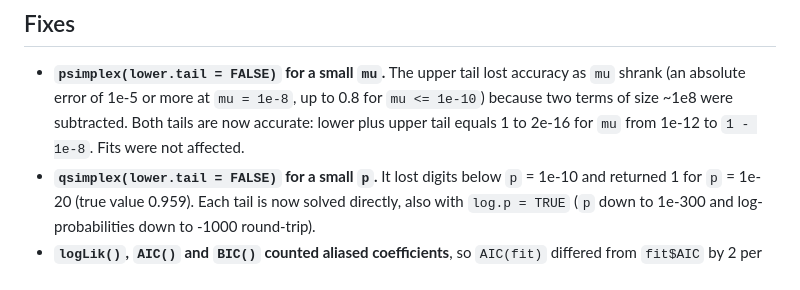
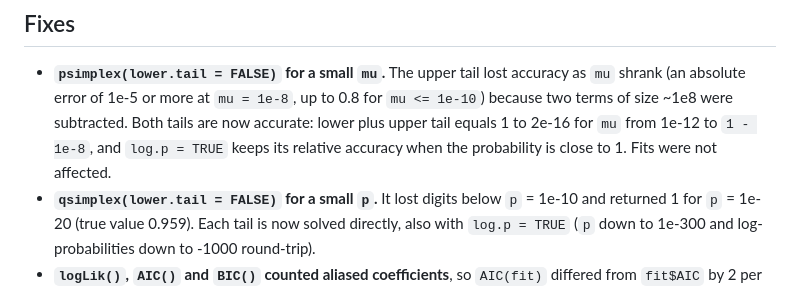
Before and after one commit to evandeilton/fastsimplexreg, a Markdown page: NEWS.md, the part around the change. GitHub-like rendering.

Commit message:
Mention log.p accuracy near probability 1 in NEWS
Co-Authored-By: Claude Sonnet 5.5 <noreply@anthropic.com>

```diff
--- a/NEWS.md
+++ b/NEWS.md
@@ -6,7 +6,8 @@
   accuracy as `mu` shrank (an absolute error of 1e-5 or more at `mu = 1e-8`,
   up to 0.8 for `mu <= 1e-10`) because two terms of size ~1e8 were subtracted.
   Both tails are now accurate: lower plus upper tail equals 1 to 2e-16 for `mu`
-  from 1e-12 to `1 - 1e-8`. Fits were not affected.
+  from 1e-12 to `1 - 1e-8`, and `log.p = TRUE` keeps its relative accuracy when
+  the probability is close to 1. Fits were not affected.
 * **`qsimplex(lower.tail = FALSE)` for a small `p`.** It lost digits below
   `p` = 1e-10 and returned 1 for `p` = 1e-20 (true value 0.959). Each tail is
   now solved directly, also with `log.p = TRUE` (`p` down to 1e-300 and
```
